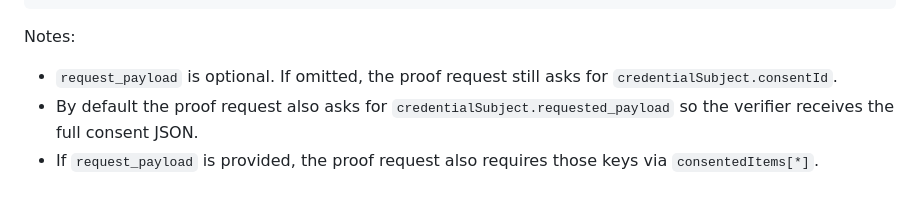
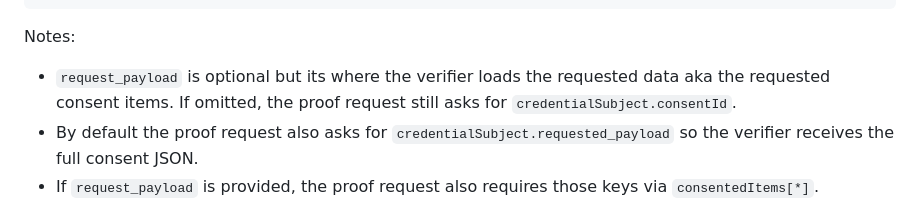
Before and after one commit to StamZo/consentis-blackbox, a Markdown page: application-gateway-typescript/src/BlackBoxReadMe.md, the part around the change. GitHub-like rendering.

Commit message:
Update notes on request_payload clarification
Clarified the explanation of the `request_payload` parameter in the notes section.

````diff
--- a/application-gateway-typescript/src/BlackBoxReadMe.md
+++ b/application-gateway-typescript/src/BlackBoxReadMe.md
@@ -282,7 +282,7 @@ Body:
 ```
 
 Notes:
-- `request_payload` is optional. If omitted, the proof request still asks for `credentialSubject.consentId`.
+- `request_payload` is optional but its where the verifier loads the requested data aka the requested consent items. If omitted, the proof request still asks for `credentialSubject.consentId`.
 - By default the proof request also asks for `credentialSubject.requested_payload` so the verifier receives the full consent JSON.
 - If `request_payload` is provided, the proof request also requires those keys via `consentedItems[*]`.
 - `limit_disclosure` defaults to **`preferred`** so the holder can return the **full VC** (BbsBlsSignature2020).
````
